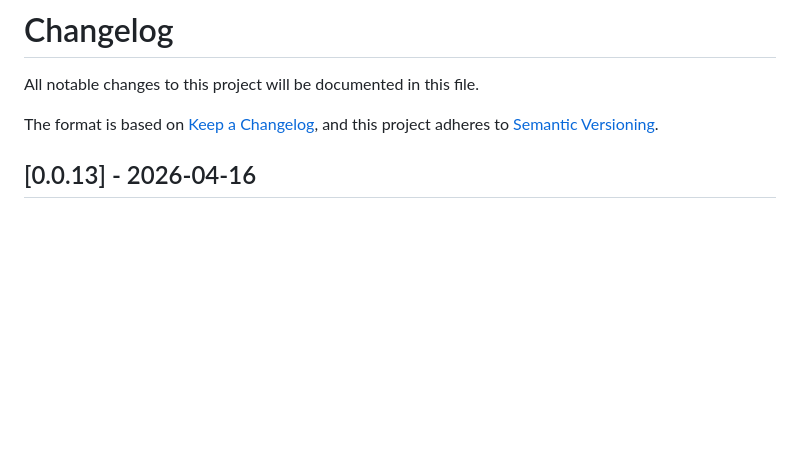
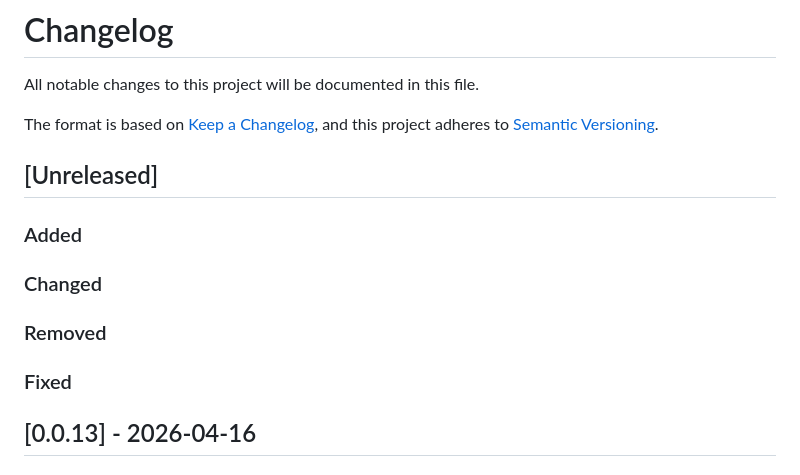
Before and after one commit to SimonThuillier/simple-circuit-engine, a Markdown page: CHANGELOG.md, the part around the change. Drawn GitHub-style; blank space fills up the shorter version.

Commit message:
post-release 0.0.13

```diff
--- a/CHANGELOG.md
+++ b/CHANGELOG.md
@@ -4,6 +4,16 @@ All notable changes to this project will be documented in this file.
 
 The format is based on [Keep a Changelog](https://keepachangelog.com/en/1.1.0/),
 and this project adheres to [Semantic Versioning](https://semver.org/spec/v2.0.0.html).
+
+## [Unreleased]
+
+### Added
+
+### Changed
+
+### Removed
+
+### Fixed
 
 ## [0.0.13] - 2026-04-16
 
```
